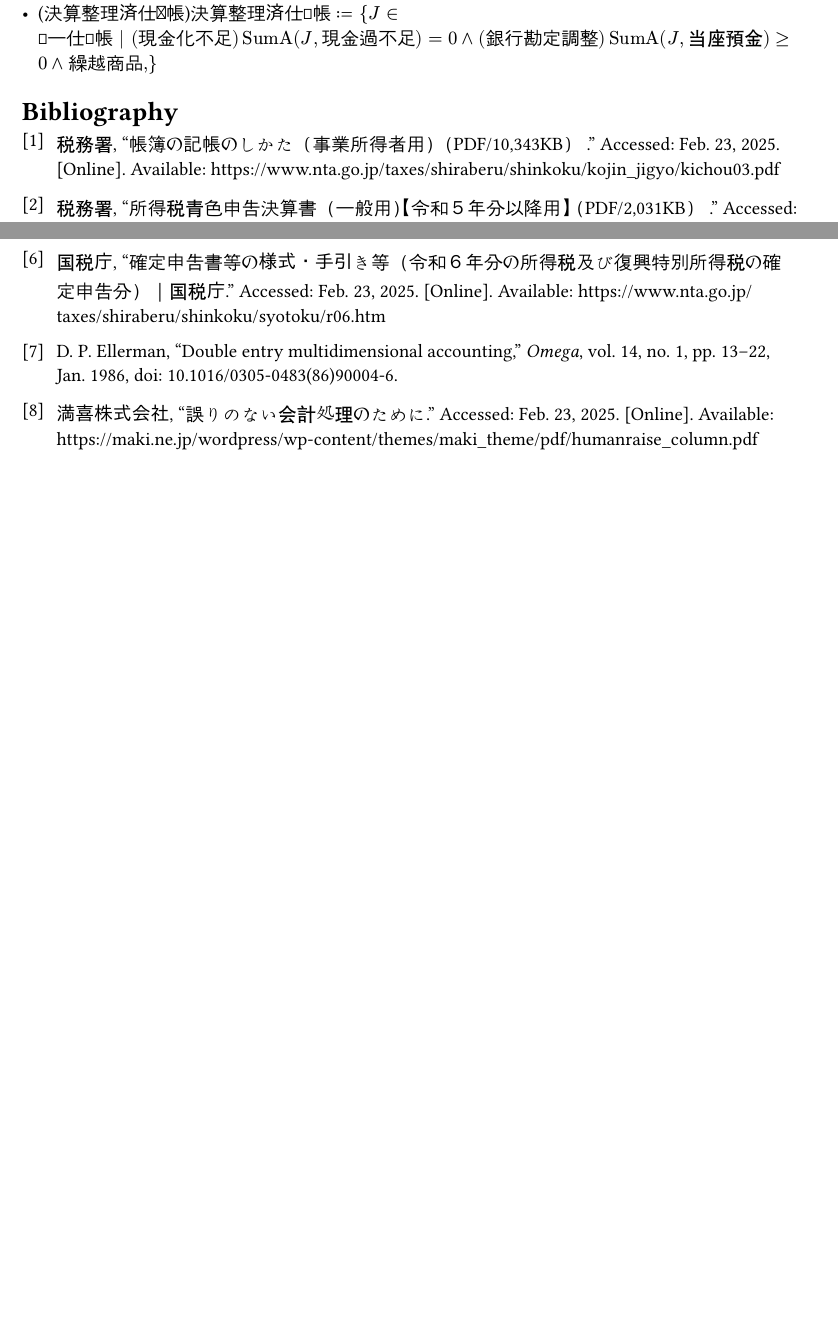
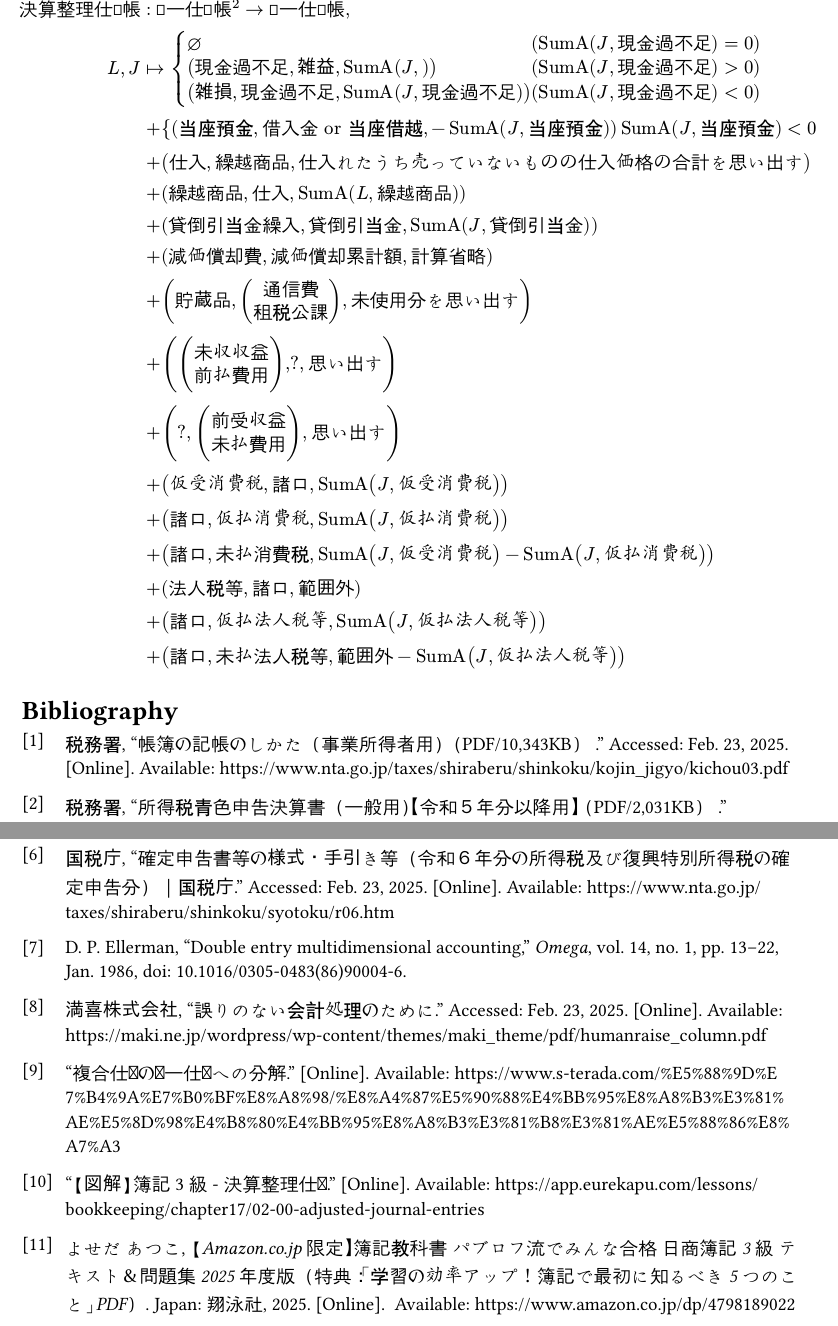
Before and after one commit to 34j/aoiro, a Typst document (docs/main.typ, which reads docs/main.bib): two parts of pages 2 and 3 of 3 before the commit and two parts of pages 3 and 4 of 4 after it, joined at a grey line, cut at the place of the change, the shorter picture padded with empty space. Compiled offline with Typst 0.15.

Commit message:
chore: wip

```diff
--- a/docs/main.bib
+++ b/docs/main.bib
@@ -57,3 +57,29 @@
 	urldate = {2025-02-24},
 	date = {1986-01-01},
 }
+@misc{bunkai_terada_2023,
+	title = {{複合仕訳の単一仕訳への分解}},
+	journal = {寺田誠一会計著作集},
+	year = {2025},
+	month = feb,
+	note = {[Online; accessed 24. Feb. 2025]},
+	url = {https://www.s-terada.com/%E5%88%9D%E7%B4%9A%E7%B0%BF%E8%A8%98/%E8%A4%87%E5%90%88%E4%BB%95%E8%A8%B3%E3%81%AE%E5%8D%98%E4%B8%80%E4%BB%95%E8%A8%B3%E3%81%B8%E3%81%AE%E5%88%86%E8%A7%A3}
+}
+@misc{kessanseiri_eurekapu_2025,
+	title = {{【図解】簿記3級 - 決算整理仕訳}},
+	journal = {Eurekapu.com},
+	year = {2025},
+	month = feb,
+	note = {[Online; accessed 24. Feb. 2025]},
+	url = {https://app.eurekapu.com/lessons/bookkeeping/chapter17/02-00-adjusted-journal-entries}
+}
+@book{yoseda_2025,
+	author = {あつこ,よせだ},
+	title = {{【Amazon.co.jp 限定】簿記教科書 パブロフ流でみんな合格 日商簿記3級 テキスト＆問題集 2025年度版（特典：「学習の効率アップ！簿記で最初に知るべき5つのこと」PDF）}},
+	year = {2025},
+	month = feb,
+	isbn = {978-4-79818902-4},
+	publisher = {翔泳社},
+	address = {Japan},
+	url = {https://www.amazon.co.jp/dp/4798189022}
+}
--- a/docs/main.typ
+++ b/docs/main.typ
@@ -24,6 +24,7 @@
 #let journalmultiline = $"複合仕訳"$
 #let journal = $"単一仕訳帳"$
 #let journalmulti = $"複合仕訳帳"$
+#let adjustmentjournal = $"決算整理仕訳帳"$
 #let adjustedjournal = $"決算整理済仕訳帳"$
 #let decompmin = $op("DecompMin")$
 #let decompsundry = $op("DecompSundry")$
@@ -61,7 +64,6 @@
     "費用", "仕入/当座預金", "仕入/買掛金", "✗(損益を経由)", "相殺・修正", "相殺"
     )
 - (複合仕訳)$journalmultiline := date times {0 < abs(I) < infinity and 0 < abs(J) < infinity and sum_i v_i = sum_j v'_j | ({(d_i, v_i) | i in I}, {(c_j, v'_j) | j in J}) in (2^journalitem)^2}$
-- (複合仕訳の最小の分解)
+- (複合仕訳の最小の分解 @bunkai_terada_2023)
   - $forall ({(d_i, v_i) | i in I}, {(c_j, v'_j) | j in J}) in journalmultiline. exists {((d''_k, v''_k), (c''_k, v''_k)) | k in K} in 2^journalline. (forall a in accounting. sum_i 1_(c_(i) = a) v_i = sum_k 1_(c''_k = a) v''_k and sum_j 1_(c_(j) = a) v'_j = sum_k 1_(c''_k = a) v''_k)$
   - $decompmin$: このような$2^journalline$で要素数が最小のものを返す関数は同型でない
-- (複合仕訳の諸口による分解)
@@ -72,5 +75,27 @@
 - (複合仕訳帳の分解)省略。
 - (単一仕訳帳の合計額)$suma: journal times accounting -> ZZ, ({(d_i, c_i, v_i) | i in I}, a) |-> (sum_i (1_(d_i = a) - 1_(c_i = a)) times cases(1 &(a in assets, profit), -1 &("otherwise"))$
-- (決算整理済仕訳帳)$adjustedjournal := {J in journal | ("現金化不足")suma(J, "現金過不足") = 0 and ("銀行勘定調整") suma(J, "当座預金") >= 0 and "繰越商品,"}$
+- (決算整理仕訳帳 @kessanseiri_eurekapu_2025 #cite(<yoseda_2025>, supplement: "p.263-264"))
+  $
+  adjustmentjournal&: journal^2 -> journal, \
+  L, J &|-> cases(
+  emptyset &(suma(J, "現金過不足") = 0),
+  ("現金過不足", "雑益", suma(J, "")) &(suma(J, "現金過不足") > 0),
+  ("雑損", "現金過不足", suma(J, "現金過不足")) &(suma(J, "現金過不足") < 0)
+  ) \
+  &+ cases(("当座預金", "借入金 or 当座借越", -suma(J, "当座預金")) &suma(J, "当座預金") < 0) \
+  &+ ("仕入", "繰越商品", "仕入れたうち売っていないものの仕入価格の合計を思い出す") \
+  &+ ("繰越商品", "仕入", suma(L, "繰越商品")) \
+  &+ ("貸倒引当金繰入", "貸倒引当金", suma(J, "貸倒引当金")) \
+  &+ ("減価償却費", "減価償却累計額", "計算省略") \
+  &+ ("貯蔵品", vec("通信費","租税公課"), "未使用分を思い出す") \
+  &+ (vec("未収収益","前払費用"), ?, "思い出す") \
+  &+ (?, vec("前受収益", "未払費用"), "思い出す") \
+  &+ ("仮受消費税", "諸口", suma(J, "仮受消費税")) \
+  &+ ("諸口", "仮払消費税", suma(J, "仮払消費税")) \
+  &+ ("諸口", "未払消費税", suma(J, "仮受消費税") - suma(J, "仮払消費税")) \
+  &+ ("法人税等", "諸口", "範囲外") \
+  &+ ("諸口", "仮払法人税等", suma(J, "仮払法人税等")) \
+  &+ ("諸口", "未払法人税等", "範囲外" - suma(J, "仮払法人税等")) \
+  $
 
 #bibliography("main.bib")
```
Also changed, not shown: docs/main.typ (7 more changed lines).
